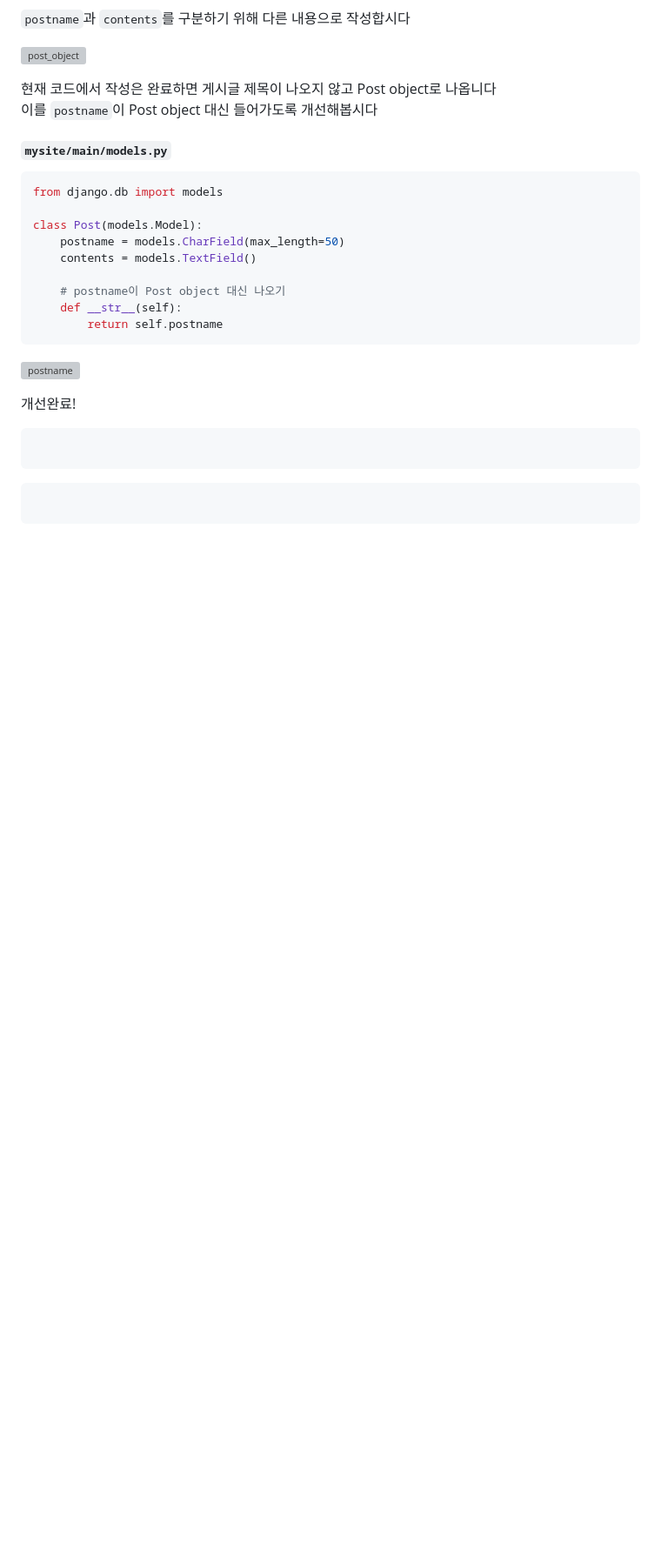
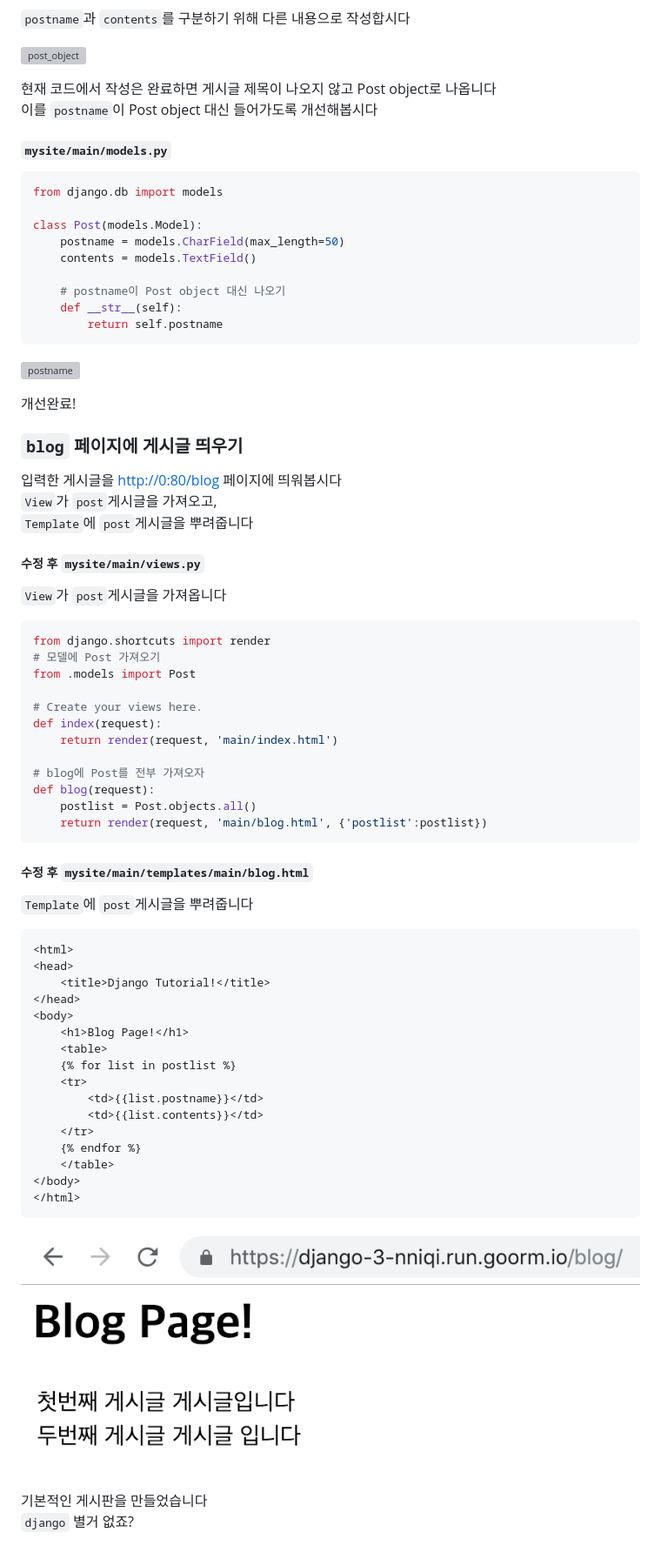
Before and after one commit to ChoiKangM/djangoProject, a Markdown page: README.md, the part around the change. Shown: that part at 87% size. GitHub-like rendering; pictures changed too: img/blog_posting.png (added); blank space fills up the shorter version; grey boxes are pictures that could not be loaded.

Commit message:
blog posting

````diff
--- a/README.md
+++ b/README.md
@@ -358,7 +358,50 @@ class Post(models.Model):
 
 개선완료!
 
+### `blog` 페이지에 게시글 띄우기
+
+입력한 게시글을 [http://0:80/blog](http://0:80/blog) 페이지에 띄워봅시다
+`View`가 `post`게시글을 가져오고,
+`Template`에 `post`게시글을 뿌려줍니다
+
+
+##### 수정 후 `mysite/main/views.py`
+`View`가 `post`게시글을 가져옵니다
 ```python
+from django.shortcuts import render
+# 모델에 Post 가져오기
+from .models import Post
+
+# Create your views here.
+def index(request):
+    return render(request, 'main/index.html')
+
+# blog에 Post를 전부 가져오자
+def blog(request):
+    postlist = Post.objects.all()
+    return render(request, 'main/blog.html', {'postlist':postlist})
 ```
-```python
+##### 수정 후 `mysite/main/templates/main/blog.html`
+`Template`에 `post`게시글을 뿌려줍니다
+```html
+<html>
+<head>
+    <title>Django Tutorial!</title>
+</head>
+<body>
+    <h1>Blog Page!</h1>
+    <table>
+    {% for list in postlist %}
+    <tr>
+        <td>{{list.postname}}</td>
+        <td>{{list.contents}}</td>
+    </tr>
+    {% endfor %}
+    </table>
+</body>
+</html>
 ```
+![blog_posting](img/blog_posting.png)
+
+기본적인 게시판을 만들었습니다
+`django` 별거 없죠?
````
Also changed, not shown: 2 other files.
